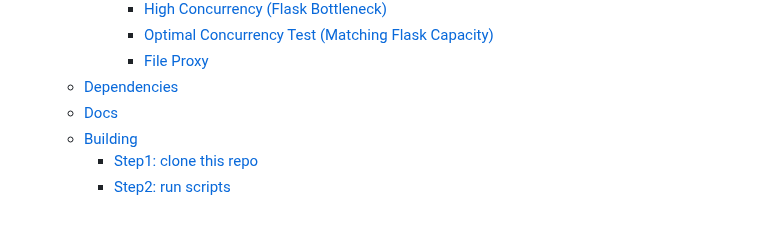
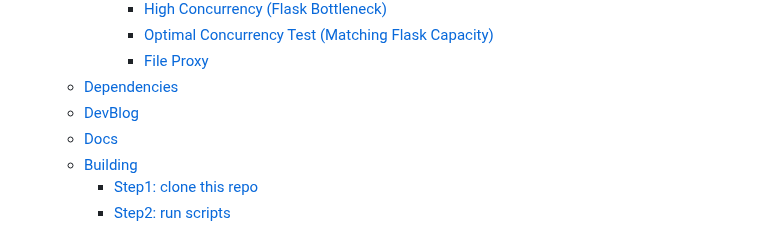
Before and after one commit to aaaa0ggMC/bingyan-MiniNginx, a Markdown page: README.md, the part around one of its changes. Rendered like a GitHub page.

```diff
--- a/README.md
+++ b/README.md
@@ -24,6 +24,7 @@ English / [简体中文](./README_cn.md)
       - [Optimal Concurrency Test (Matching Flask Capacity)](#optimal-concurrency-test-matching-flask-capacity)
       - [File Proxy](#file-proxy)
   - [Dependencies](#dependencies)
+  - [DevBlog](#devblog)
   - [Docs](#docs)
   - [Building](#building)
     - [Step1: clone this repo](#step1-clone-this-repo)
```
Also changed, not shown: other parts of README.md (+3 -0 lines), README_cn.md (+4 -0 lines).
